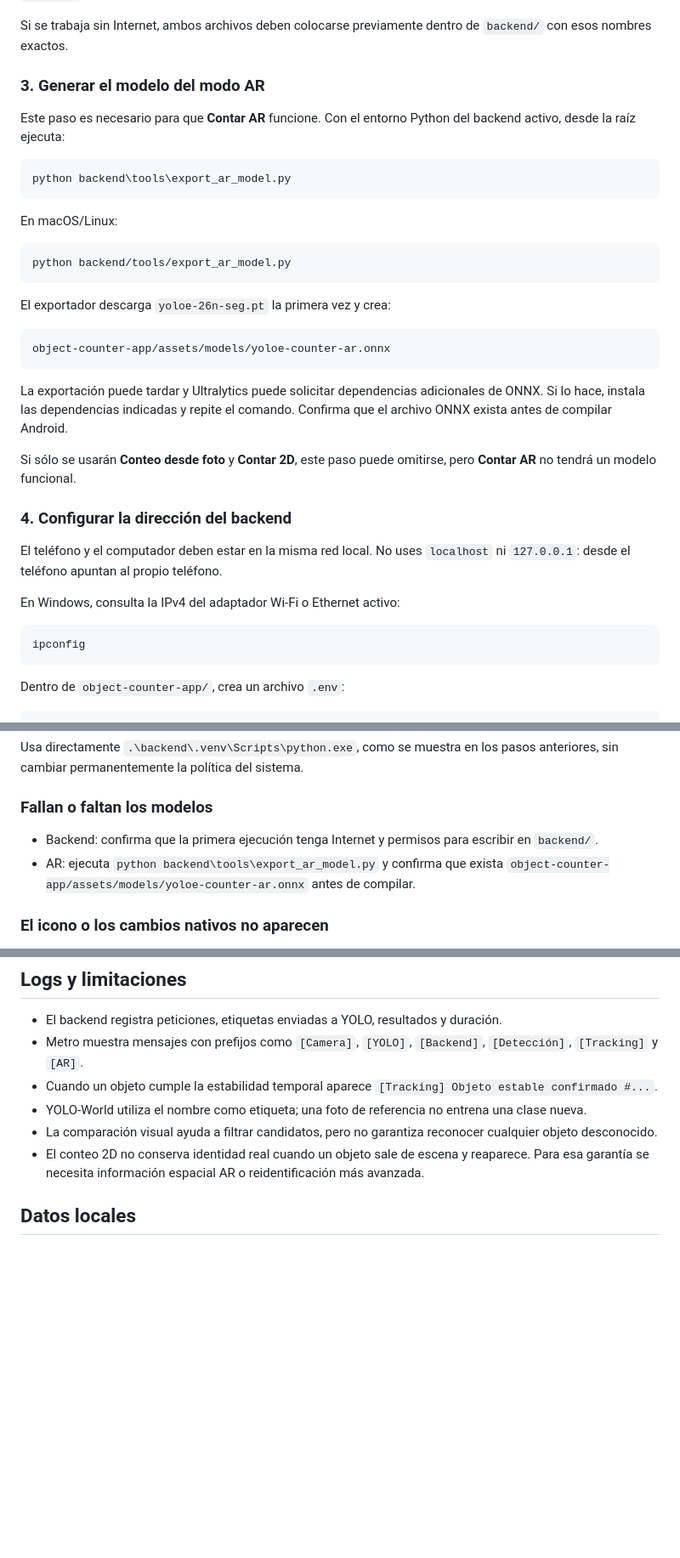
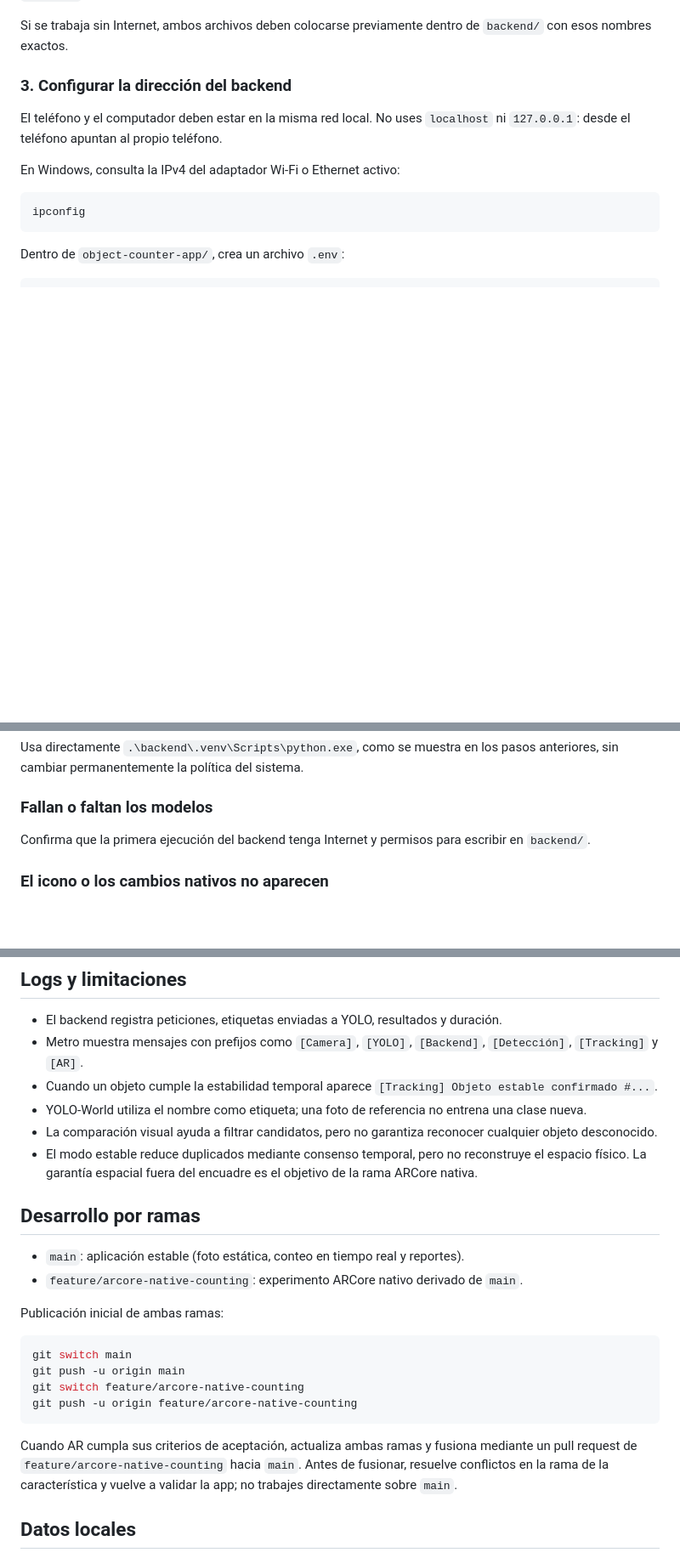
Before and after one commit to douglasparrales/object-counter-app, a Markdown page: README.md, 3 parts joined by grey strips. Shown at 85% size. GitHub-like rendering; blank space fills up the shorter version.

Commit message:
docs: actualizar estado y flujo de desarrollo

````diff
--- a/README.md
+++ b/README.md
@@ -89,31 +91,7 @@ El repositorio no incluye `yolov8s-worldv2.pt` ni `yolov8n.pt`. Ultralytics los
 
 Si se trabaja sin Internet, ambos archivos deben colocarse previamente dentro de `backend/` con esos nombres exactos.
 
-### 3. Generar el modelo del modo AR
-
-Este paso es necesario para que **Contar AR** funcione. Con el entorno Python del backend activo, desde la raíz ejecuta:
-
-```powershell
-python backend\tools\export_ar_model.py
-```
-
-En macOS/Linux:
-
-```bash
-python backend/tools/export_ar_model.py
-```
-
-El exportador descarga `yoloe-26n-seg.pt` la primera vez y crea:
-
-```text
-object-counter-app/assets/models/yoloe-counter-ar.onnx
-```
-
-La exportación puede tardar y Ultralytics puede solicitar dependencias adicionales de ONNX. Si lo hace, instala las dependencias indicadas y repite el comando. Confirma que el archivo ONNX exista antes de compilar Android.
-
-Si sólo se usarán **Conteo desde foto** y **Contar 2D**, este paso puede omitirse, pero **Contar AR** no tendrá un modelo funcional.
-
-### 4. Configurar la dirección del backend
+### 3. Configurar la dirección del backend
 
 El teléfono y el computador deben estar en la misma red local. No uses `localhost` ni `127.0.0.1`: desde el teléfono apuntan al propio teléfono.
 
@@ -270,8 +245,7 @@ Usa directamente `.\backend\.venv\Scripts\python.exe`, como se muestra en los pa
 
 ### Fallan o faltan los modelos
 
-- Backend: confirma que la primera ejecución tenga Internet y permisos para escribir en `backend/`.
-- AR: ejecuta `python backend\tools\export_ar_model.py` y confirma que exista `object-counter-app/assets/models/yoloe-counter-ar.onnx` antes de compilar.
+Confirma que la primera ejecución del backend tenga Internet y permisos para escribir en `backend/`.
 
 ### El icono o los cambios nativos no aparecen
 
@@ -284,7 +258,23 @@ Desinstala el development build anterior y ejecuta nuevamente `npx expo run:andr
 - Cuando un objeto cumple la estabilidad temporal aparece `[Tracking] Objeto estable confirmado #...`.
 - YOLO-World utiliza el nombre como etiqueta; una foto de referencia no entrena una clase nueva.
 - La comparación visual ayuda a filtrar candidatos, pero no garantiza reconocer cualquier objeto desconocido.
-- El conteo 2D no conserva identidad real cuando un objeto sale de escena y reaparece. Para esa garantía se necesita información espacial AR o reidentificación más avanzada.
+- El modo estable reduce duplicados mediante consenso temporal, pero no reconstruye el espacio físico. La garantía espacial fuera del encuadre es el objetivo de la rama ARCore nativa.
+
+## Desarrollo por ramas
+
+- `main`: aplicación estable (foto estática, conteo en tiempo real y reportes).
+- `feature/arcore-native-counting`: experimento ARCore nativo derivado de `main`.
+
+Publicación inicial de ambas ramas:
+
+```powershell
+git switch main
+git push -u origin main
+git switch feature/arcore-native-counting
+git push -u origin feature/arcore-native-counting
+```
+
+Cuando AR cumpla sus criterios de aceptación, actualiza ambas ramas y fusiona mediante un pull request de `feature/arcore-native-counting` hacia `main`. Antes de fusionar, resuelve conflictos en la rama de la característica y vuelve a validar la app; no trabajes directamente sobre `main`.
 
 ## Datos locales
 
````
Also changed, not shown: other parts of README.md (+16 -17 lines).
